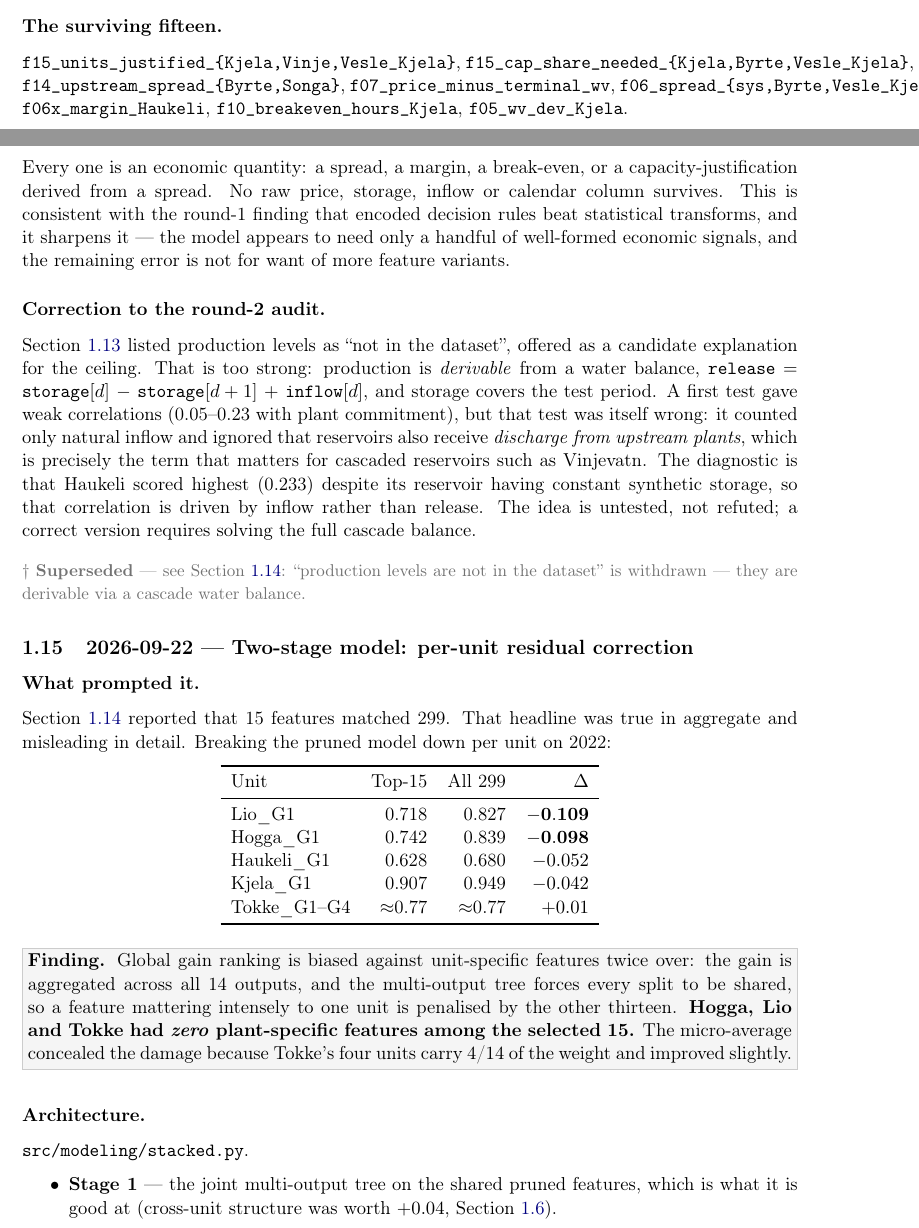
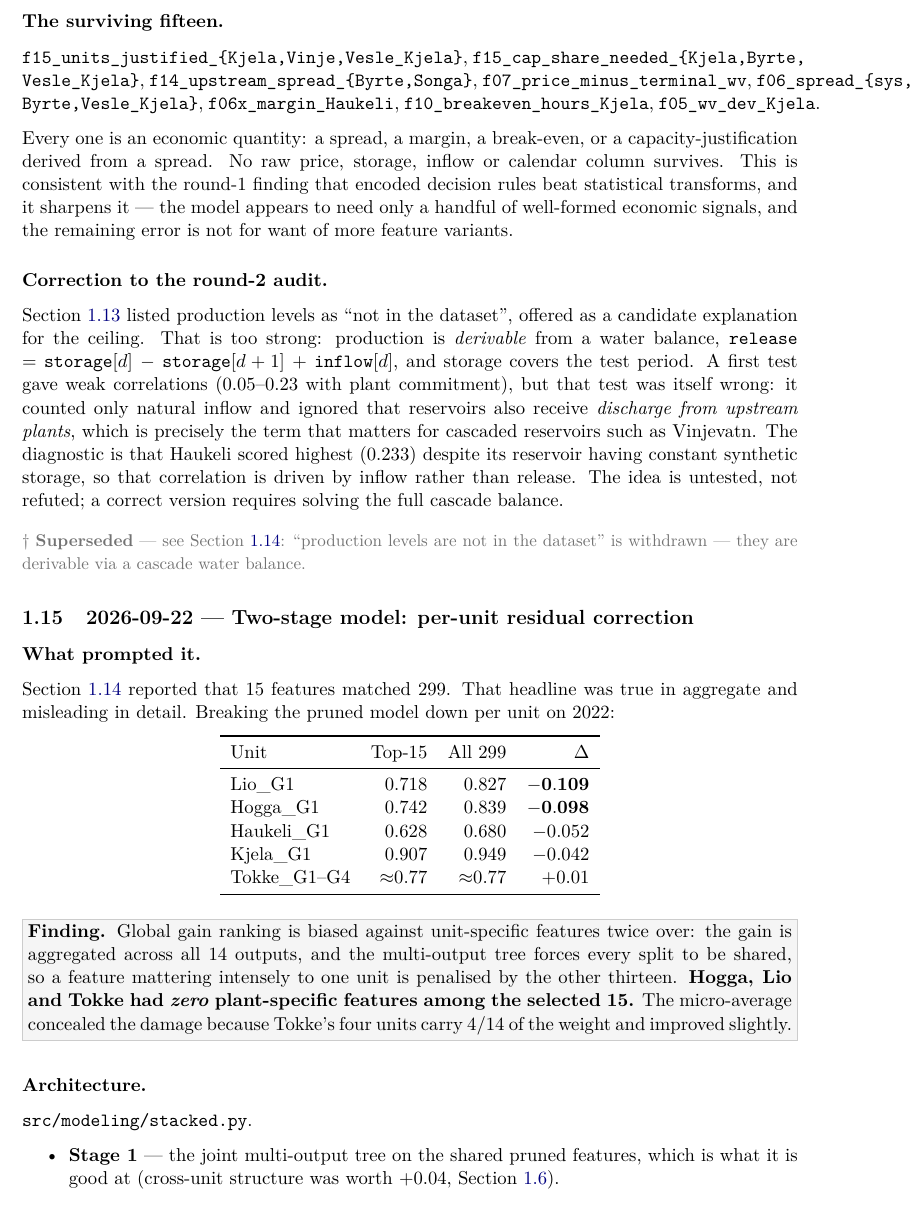
Before and after one commit to peterKlivnoy/ML_Project, a LaTeX document (sintef_project/report/main.tex, which reads sintef_project/report/log/015_pruning.tex, sintef_project/report/preamble.tex): two parts of pages 31 and 32 of 72 before the commit and part of page 32 of 72 after it, the two joined at a grey line, cut so that both start at the same text. Compiled offline with pdfLaTeX.

Commit message:
Report: Type 1 fonts (lmodern) and three overfull lab-log tables
Without lmodern every glyph was a Type 3 bitmap font.

Co-Authored-By: Claude Opus 5.5 <noreply@anthropic.com>
Claude-Session: https://claude.ai/code/session_01L7eDZui1LadL3GHQ9XHVUB

```diff
--- a/sintef_project/report/log/015_pruning.tex
+++ b/sintef_project/report/log/015_pruning.tex
@@ -47,11 +47,11 @@ survive pruning while their substitutes do not. Cumulative testing cannot distin
 nothing new'' from ``adds nothing at all''; ablation and pruning can.}
 
 \subsubsection*{The surviving fifteen.}
-\texttt{f15\_units\_justified\_\{Kjela,Vinje,Vesle\_Kjela\}},
-\texttt{f15\_cap\_share\_needed\_\{Kjela,Byrte,Vesle\_Kjela\}},
+\texttt{f15\_units\_justified\_\{Kjela,\allowbreak Vinje,\allowbreak Vesle\_Kjela\}},
+\texttt{f15\_cap\_share\_needed\_\{Kjela,\allowbreak Byrte,\allowbreak Vesle\_Kjela\}},
 \texttt{f14\_upstream\_spread\_\{Byrte,Songa\}},
 \texttt{f07\_price\_minus\_terminal\_wv},
-\texttt{f06\_spread\_\{sys,Byrte,Vesle\_Kjela\}},
+\texttt{f06\_spread\_\{sys,\allowbreak Byrte,\allowbreak Vesle\_Kjela\}},
 \texttt{f06x\_margin\_Haukeli},
 \texttt{f10\_breakeven\_hours\_Kjela},
 \texttt{f05\_wv\_dev\_Kjela}.
--- a/sintef_project/report/preamble.tex
+++ b/sintef_project/report/preamble.tex
@@ -2,6 +2,7 @@
 \usepackage[a4paper,margin=2.5cm]{geometry}
 \usepackage[utf8]{inputenc}
 \usepackage[T1]{fontenc}
+\usepackage{lmodern}
 \usepackage{graphicx}
 \usepackage{booktabs}
 \usepackage{amsmath}
```
Also changed, not shown: sintef_project/report/log/017_state_of_the_model.tex (+1 -1 lines), sintef_project/report/log/022_production_features.tex (+1 -1 lines), sintef_project/report/log/015_pruning.tex (4 more changed lines).
